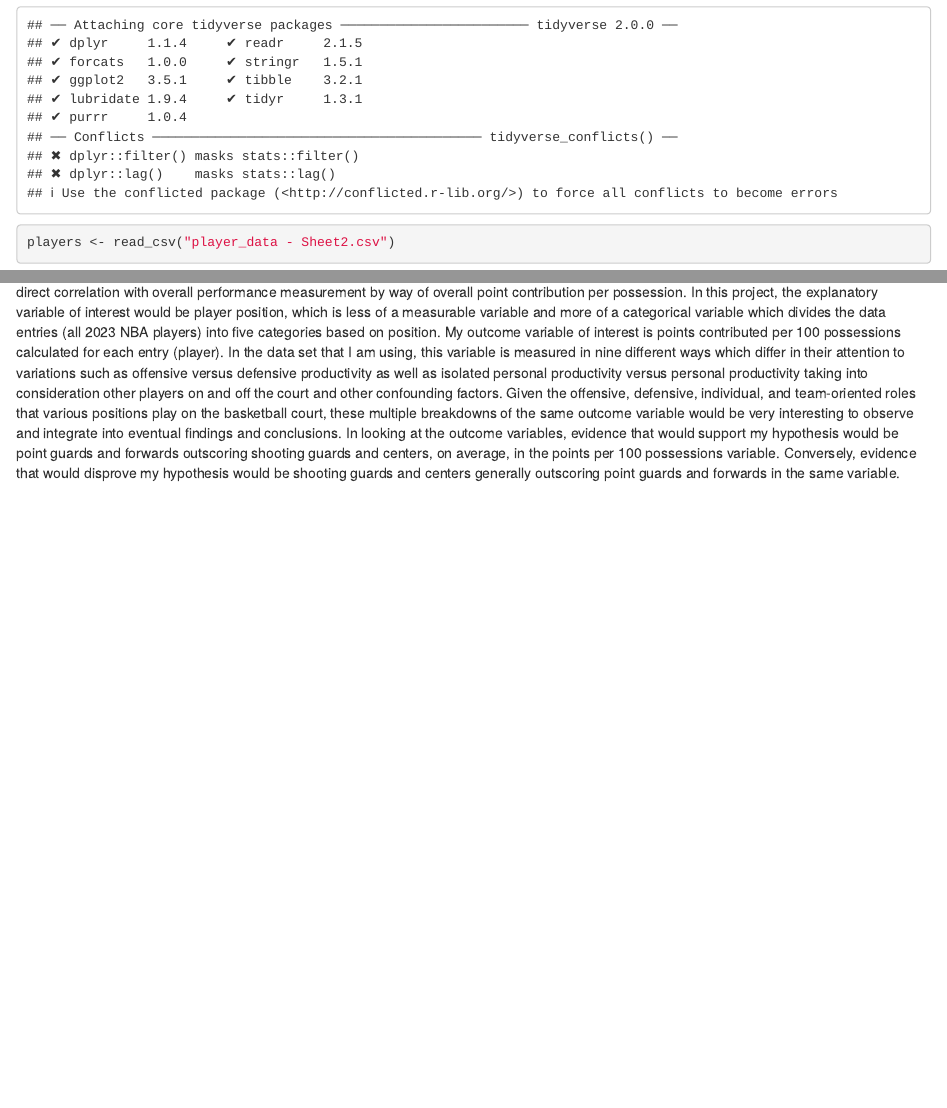
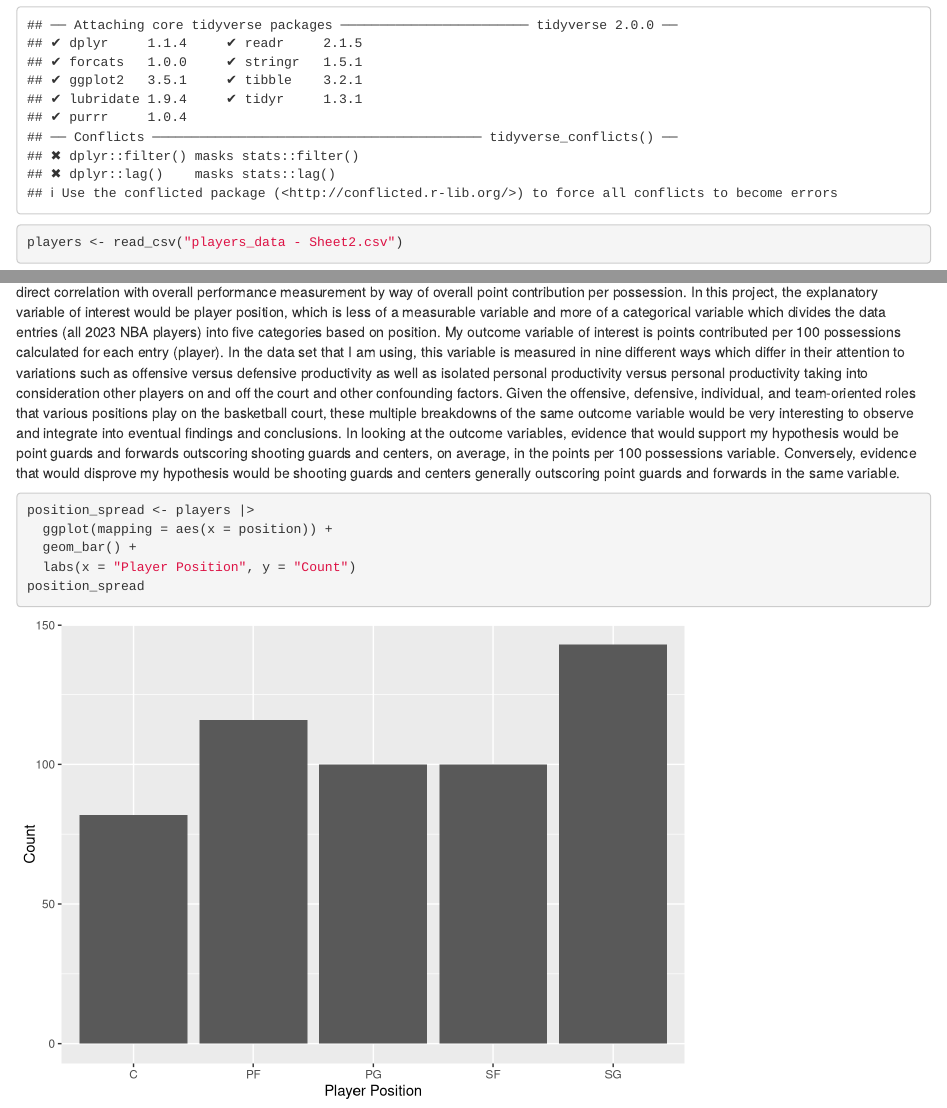
Before and after one commit to nellcunningham/gov50-final-project, an R Markdown document (index.Rmd): the page in a window 1100 px wide, from 270 px down, and a second part further down, joined at a grey line. Rendered offline with R 4.5, knitr and Pandoc, with nearby package versions; drawn as R Markdown's standard HTML page in place of the format the file asks for.

Commit message:
bar plot

````diff
--- a/index.Rmd
+++ b/index.Rmd
@@ -15,10 +15,18 @@ I am interested in exploring data related to sports, most likely with a focus on
 
 ```{r}
 library(tidyverse)
-players <- read_csv("player_data - Sheet2.csv")
+players <- read_csv("players_data - Sheet2.csv")
 ```
 
 
 ## Project proposal
 
 How does position affect productivity? In looking at NBA player performance in the 2022-2023 season based on point contribution, can any patterns be observed between specific player positions and overall measurable success or lack thereof? I hypothesize that, on average, forwards and point guards will receive higher overall ratings and that centers and shooting guards will generally receive lower ratings. Since the turn of the century, only six times has a regular season MVP been a center, and only once has an MVP been a shooting guard. The other 17 MVPs have all been point guards or forwards. Oftentimes, measures of greatness in sports require tangible, statistical evidence to be supported. Because of this, it seems likely that those who have been deemed greatest or most valuable must have strong personal stats. Therefore, exclusively on the basis of measurable performance, it follows that the positions with the most appearances on the list of MVP award recipients in recent years should have a direct correlation with overall performance measurement by way of overall point contribution per possession. In this project, the explanatory variable of interest would be player position, which is less of a measurable variable and more of a categorical variable which divides the data entries (all 2023 NBA players) into five categories based on position. My outcome variable of interest is points contributed per 100 possessions calculated for each entry (player). In the data set that I am using, this variable is measured in nine different ways which differ in their attention to variations such as offensive versus defensive productivity as well as isolated personal productivity versus personal productivity taking into consideration other players on and off the court and other confounding factors. Given the offensive, defensive, individual, and team-oriented roles that various positions play on the basketball court, these multiple breakdowns of the same outcome variable would be very interesting to observe and integrate into eventual findings and conclusions. In looking at the outcome variables, evidence that would support my hypothesis would be point guards and forwards outscoring shooting guards and centers, on average, in the points per 100 possessions variable. Conversely, evidence that would disprove my hypothesis would be shooting guards and centers generally outscoring point guards and forwards in the same variable.
+
+```{r}
+position_spread <- players |>
+  ggplot(mapping = aes(x = position)) +
+  geom_bar() +
+  labs(x = "Player Position", y = "Count")
+position_spread
+```
````
